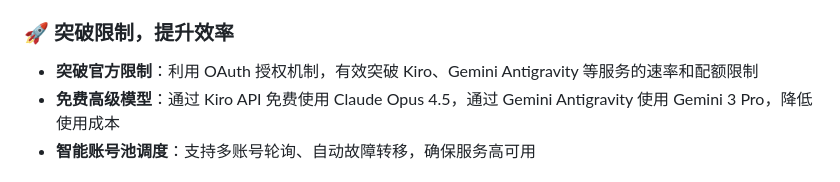
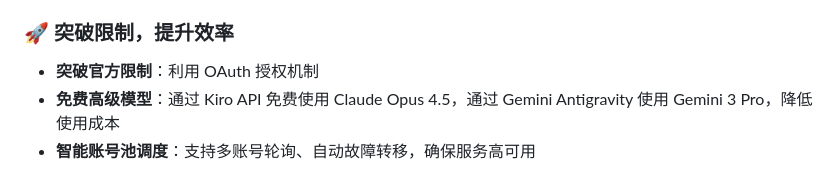
Before and after one commit to KilimcininKorOglu/all-2-api, a Markdown page: README.md, the part around the change. Rendered like a GitHub page.

Commit message:
docs: update README

```diff
--- a/README.md
+++ b/README.md
@@ -39,7 +39,7 @@ ALL-2-API 是一个突破客户端限制的 API 代理服务，将原本仅限
 - **多协议智能转换**：支持 OpenAI、Claude 协议智能转换，实现跨协议模型调用
 
 ### 🚀 突破限制，提升效率
-- **突破官方限制**：利用 OAuth 授权机制，有效突破 Kiro、Gemini Antigravity 等服务的速率和配额限制
+- **突破官方限制**：利用 OAuth 授权机制
 - **免费高级模型**：通过 Kiro API 免费使用 Claude Opus 4.5，通过 Gemini Antigravity 使用 Gemini 3 Pro，降低使用成本
 - **智能账号池调度**：支持多账号轮询、自动故障转移，确保服务高可用
 
```
